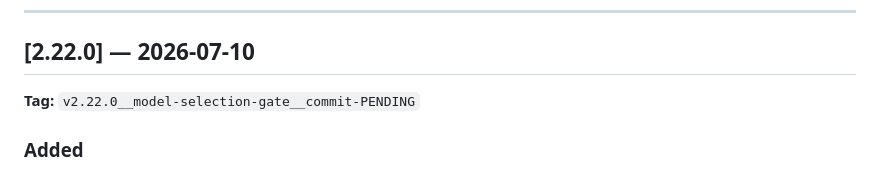
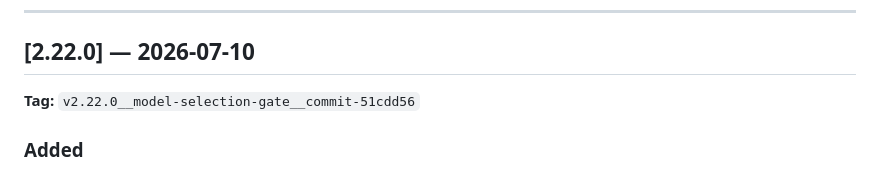
Before and after one commit to rmz9dkfy5f-pixel/Smart-Learning-Solutions, a Markdown page: CHANGELOG.md, the part around the change. Rendered like a GitHub page.

Commit message:
docs: backfill real commit hash 51cdd56 into v2.22.0 release records

```diff
--- a/CHANGELOG.md
+++ b/CHANGELOG.md
@@ -13,7 +13,7 @@ Versioning follows [Semantic Versioning](docs/VERSIONING.md).
 
 ## [2.22.0] — 2026-07-10
 
-**Tag:** `v2.22.0__model-selection-gate__commit-PENDING`
+**Tag:** `v2.22.0__model-selection-gate__commit-51cdd56`
 
 ### Added
 - `MODEL_SELECTION_GATE.md` — mandatory Model Selection Brief template (task classification,
```
